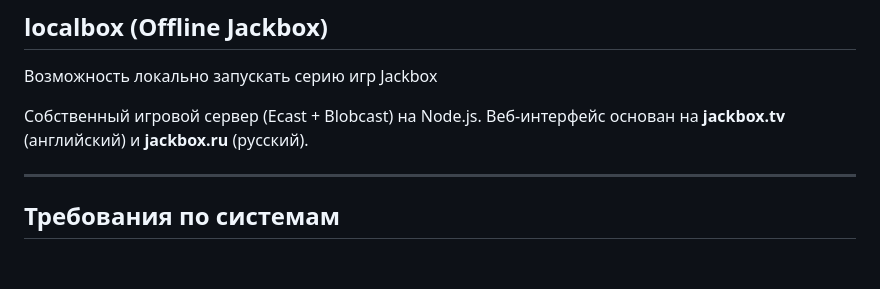
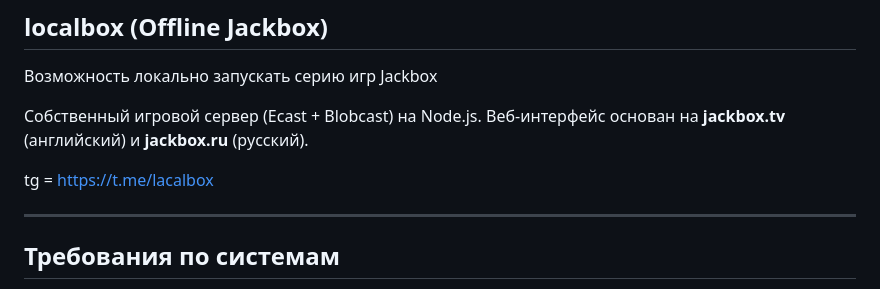
Before and after one commit to zAsQwE/localbox, a Markdown page: README.md, the part around the change. Drawn GitHub-style; blank space fills up the shorter version.

```diff
--- a/README.md
+++ b/README.md
@@ -5,6 +5,8 @@
 Возможность локально запускать серию игр Jackbox
 
 Собственный игровой сервер (Ecast + Blobcast) на Node.js. Веб-интерфейс основан на **jackbox.tv** (английский) и **jackbox.ru** (русский).
+
+tg = https://t.me/lacalbox
 
 ---
 
```
